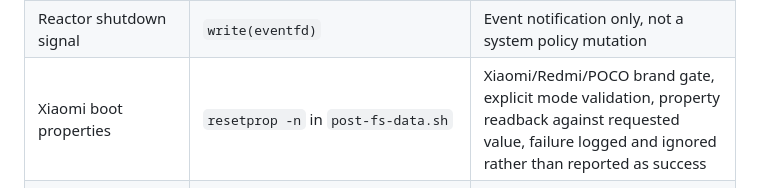
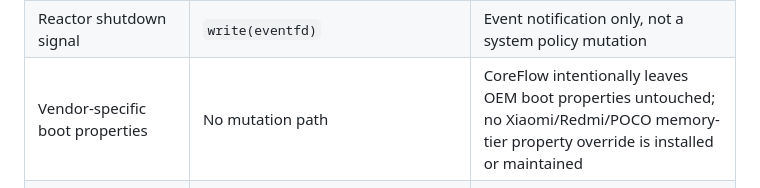
Before and after one commit to mystivara-creator/CoreFlow-Engine, a Markdown page: docs/audits/UNIFIED_MUTATION_OWNERSHIP_AUDIT.md, the part around the change. Drawn GitHub-style.

Commit message:
document OEM boot property pass-through policy

```diff
--- a/docs/audits/UNIFIED_MUTATION_OWNERSHIP_AUDIT.md
+++ b/docs/audits/UNIFIED_MUTATION_OWNERSHIP_AUDIT.md
@@ -616,7 +616,7 @@ The source review separated kernel-control mutations from daemon lifecycle/state
 | Daemon cgroup / OOM lifecycle | `write_sys_node_verified()` | Exact target allowlist, `O_NOFOLLOW`, complete write, reopen/readback; intentionally separate from adaptive mutation domains |
 | Daemon PID and Vulkan layer state | Direct file writes | State/coordination files, not kernel tuning controls; PID file uses exclusive flock and fsync; Vulkan state uses a temporary file and rename |
 | Reactor shutdown signal | `write(eventfd)` | Event notification only, not a system policy mutation |
-| Xiaomi boot properties | `resetprop -n` in `post-fs-data.sh` | Xiaomi/Redmi/POCO brand gate, explicit mode validation, property readback against requested value, failure logged and ignored rather than reported as success |
+| Vendor-specific boot properties | No mutation path | CoreFlow intentionally leaves OEM boot properties untouched; no Xiaomi/Redmi/POCO memory-tier property override is installed or maintained |
 | Rust bridge / Vulkan layer / power bridge / telemetry helpers | No direct mutation primitive found in the reviewed files | Operate as bridge, rendering, or telemetry surface; adaptive node writes remain routed through the C++ controller/BaselineStore layer |
 
 The shell install/service scripts also write boot tokens, attempt counters, safety markers, module files, and logs. These are installer/boot-state operations, not adaptive kernel tunables. Their state-directory and file replacement paths are subject to the script's symlink checks and temporary-file/rename pattern; they still require target-firmware installation testing.
```
